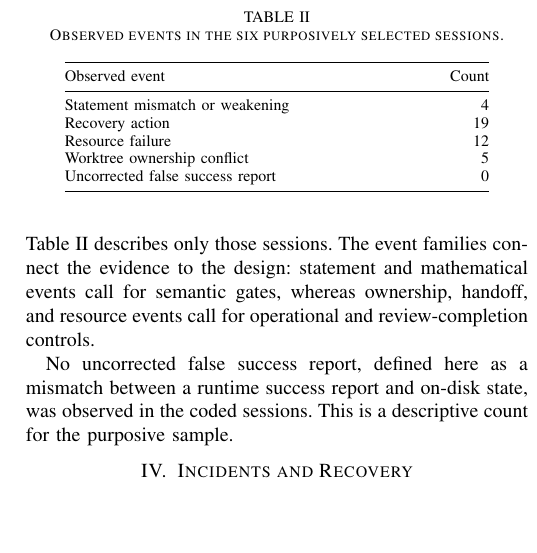
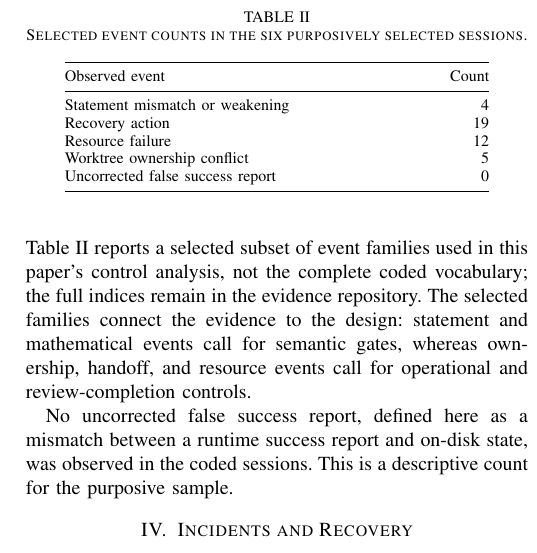
Before and after one commit to uda-lab/KSE2026, a LaTeX paper (paper/main.tex, which reads paper/sections/03-agent-workflow.tex): part of one column of page 4 of 6, cut so that both start at the same text, the shorter picture padded with empty space. Compiled offline with pdfLaTeX.

Commit message:
Address automated review feedback on paper lint

```diff
--- a/paper/sections/03-agent-workflow.tex
+++ b/paper/sections/03-agent-workflow.tex
@@ -140,15 +140,17 @@ interpretation. % CLAIM: CLM-003
 Six sessions were selected purposively for reconstruction value and coded by
 the incident analyst against a fixed event vocabulary, separately from
 evaluation of the formal result. Table~\ref{tab:event-codes}
-describes only those sessions. The event families connect the evidence to the
-design: statement and mathematical events call for semantic gates, whereas
-ownership, handoff, and resource events call for operational and
-review-completion controls.
+reports a selected subset of event families used in this paper's control
+analysis, not the complete coded vocabulary; the full indices remain in the
+evidence repository. The selected families connect the evidence to the design:
+statement and mathematical events call for semantic gates, whereas ownership,
+handoff, and resource events call for operational and review-completion
+controls.
 % CLAIM: CLM-004
 
 \begin{table}[t]
 \centering
-\caption{Observed events in the six purposively selected sessions.}\label{tab:event-codes}
+\caption{Selected event counts in the six purposively selected sessions.}\label{tab:event-codes}
 \begin{tabular}{@{}p{0.72\linewidth}r@{}}
 \toprule
 Observed event & Count \\
```
Also changed, not shown: provenance/ai-use.md (+1 -0 lines), provenance/review-history.md (+1 -0 lines), Makefile.
